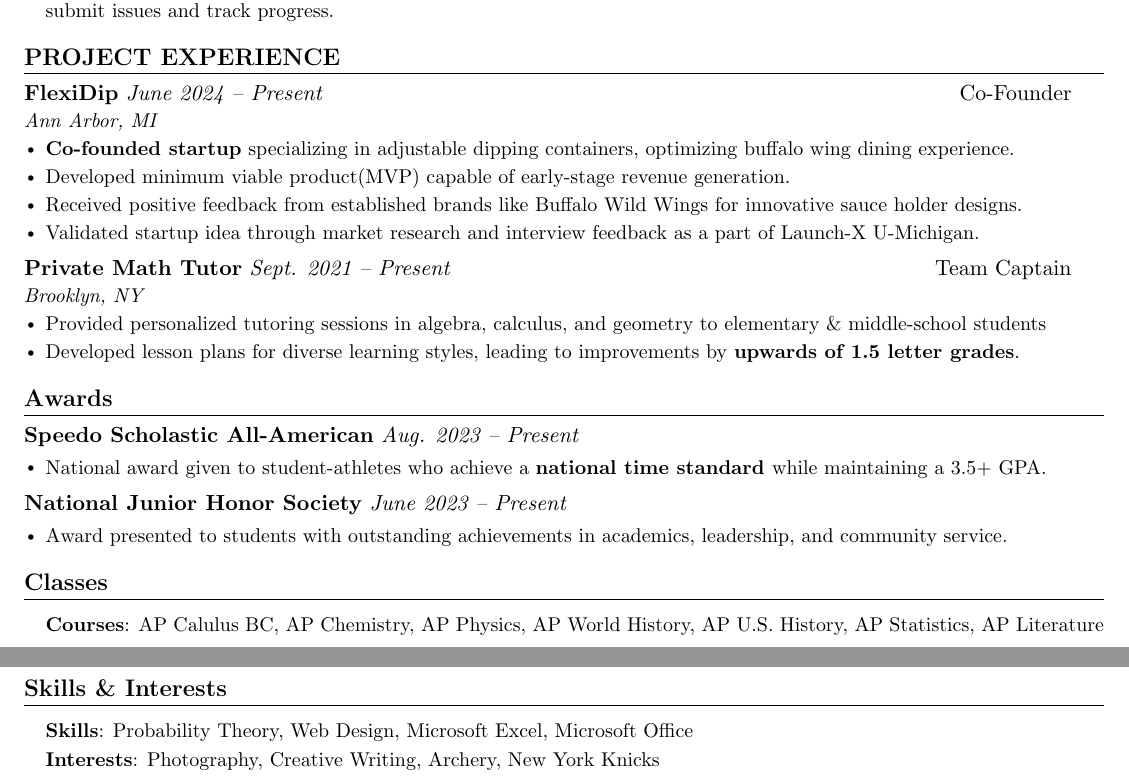
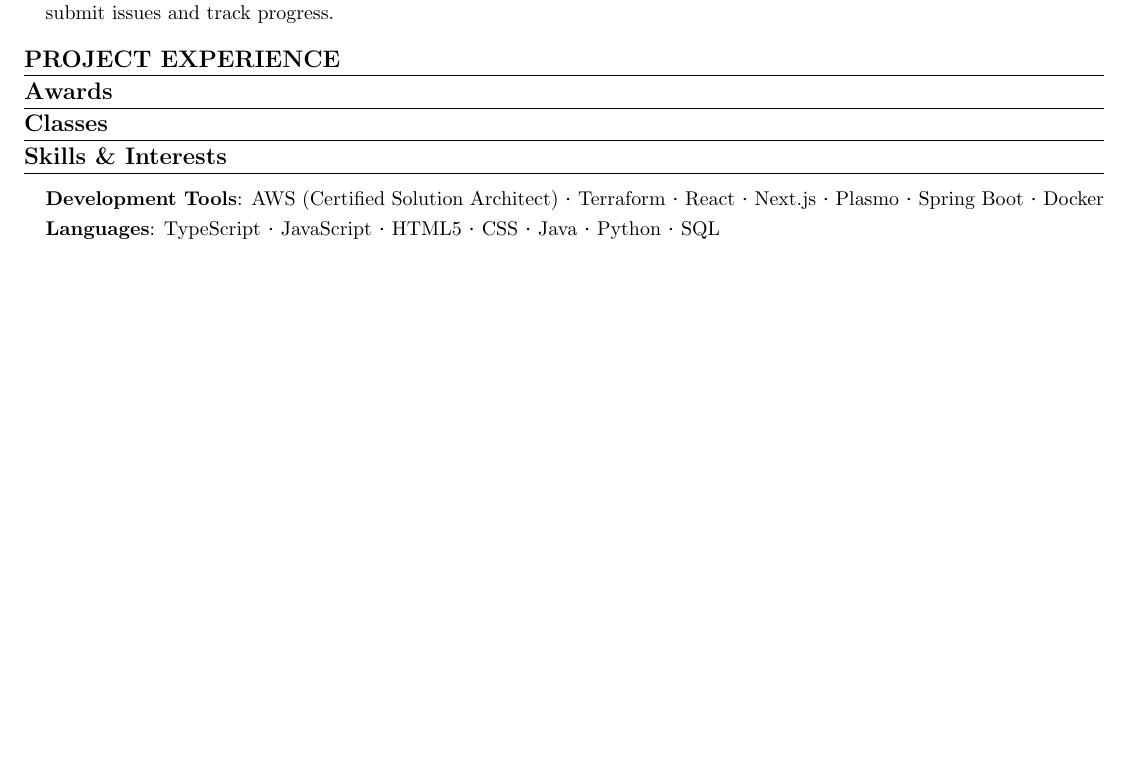
Before and after one commit to HiokKuek/resume, a LaTeX CV (tan_hiok_kuek_resume.tex): two parts of pages 1 and 2 of 2 before the commit and part of the page after it, the two joined at a grey line, cut so that both start at the same text, the shorter picture padded with empty space. Compiled offline with pdfLaTeX.

```diff
--- a/tan_hiok_kuek_resume.tex
+++ b/tan_hiok_kuek_resume.tex
@@ -157,67 +157,67 @@
 
 %-----------PROJECT EXPERIENCE-----------
 \section{PROJECT EXPERIENCE}
-  \resumeSubHeadingListStart
+  % \resumeSubHeadingListStart
 
-    \resumeSubheading
-      {FlexiDip}{June 2024 -- Present}
-      {Co-Founder}{Ann Arbor, MI}
-      \resumeItemListStart
-        \resumeItem{\textbf{Co-founded startup} specializing in adjustable dipping containers, optimizing buffalo wing dining experience.}
-        \resumeItem{Developed minimum viable product(MVP) capable of early-stage revenue generation.}
-        \resumeItem{Received positive feedback from established brands like Buffalo Wild Wings for innovative sauce holder designs.}
-        \resumeItem{Validated startup idea through market research and interview feedback as a part of Launch-X U-Michigan.}
-      \resumeItemListEnd
+  %   \resumeSubheading
+  %     {FlexiDip}{June 2024 -- Present}
+  %     {Co-Founder}{Ann Arbor, MI}
+  %     \resumeItemListStart
+  %       \resumeItem{\textbf{Co-founded startup} specializing in adjustable dipping containers, optimizing buffalo wing dining experience.}
+  %       \resumeItem{Developed minimum viable product(MVP) capable of early-stage revenue generation.}
+  %       \resumeItem{Received positive feedback from established brands like Buffalo Wild Wings for innovative sauce holder designs.}
+  %       \resumeItem{Validated startup idea through market research and interview feedback as a part of Launch-X U-Michigan.}
+  %     \resumeItemListEnd
 
-    \resumeSubheading
-      {Private Math Tutor}{Sept. 2021 -- Present}
-      {Team Captain}{Brooklyn, NY}
-      \resumeItemListStart
-        \resumeItem{Provided personalized tutoring sessions in algebra, calculus, and geometry to elementary \& middle-school students}
-        \resumeItem{Developed lesson plans for diverse learning styles, leading to improvements by \textbf{upwards of 1.5 letter grades}.}
-        \resumeItemListEnd
+  %   \resumeSubheading
+  %     {Private Math Tutor}{Sept. 2021 -- Present}
+  %     {Team Captain}{Brooklyn, NY}
+  %     \resumeItemListStart
+  %       \resumeItem{Provided personalized tutoring sessions in algebra, calculus, and geometry to elementary \& middle-school students}
+  %       \resumeItem{Developed lesson plans for diverse learning styles, leading to improvements by \textbf{upwards of 1.5 letter grades}.}
+  %       \resumeItemListEnd
 
-  \resumeSubHeadingListEnd
+  % \resumeSubHeadingListEnd
 
 
 \section{Awards}
-    \resumeSubHeadingListStart
-      \resumeSubheading
-      {Speedo Scholastic All-American}{Aug. 2023 -- Present}
-      {}{}
-      \resumeItemListStart
-      \vspace{-4mm}
-        \resumeItem{National award given to student-athletes who achieve a \textbf{national time standard }while maintaining a 3.5+ GPA.}
-      \resumeItemListEnd
+    % \resumeSubHeadingListStart
+    %   \resumeSubheading
+    %   {Speedo Scholastic All-American}{Aug. 2023 -- Present}
+    %   {}{}
+    %   \resumeItemListStart
+    %   \vspace{-4mm}
+    %     \resumeItem{National award given to student-athletes who achieve a \textbf{national time standard }while maintaining a 3.5+ GPA.}
+    %   \resumeItemListEnd
 
-    \resumeSubheading
-      {National Junior Honor Society}{June 2023 -- Present}
-      {}{}
-      \resumeItemListStart
-      \vspace{-4mm}
-        \resumeItem{Award presented to students with outstanding achievements in academics, leadership, and community service.}
-      \resumeItemListEnd
-    \resumeSubHeadingListEnd
+    % \resumeSubheading
+    %   {National Junior Honor Society}{June 2023 -- Present}
+    %   {}{}
+    %   \resumeItemListStart
+    %   \vspace{-4mm}
+    %     \resumeItem{Award presented to students with outstanding achievements in academics, leadership, and community service.}
+    %   \resumeItemListEnd
+    % \resumeSubHeadingListEnd
 
 %-----------Courses-----------
 \section{Classes}
- \begin{itemize}[leftmargin=0.15in, label={}]
-    \small{\item{
-    \vspace{1mm}
-     \textbf{Courses}{: AP Calulus BC, AP Chemistry, AP Physics, AP World History, AP U.S. History, AP Statistics, AP Literature} \\
+%  \begin{itemize}[leftmargin=0.15in, label={}]
+%     \small{\item{
+%     \vspace{1mm}
+%      \textbf{Courses}{: AP Calulus BC, AP Chemistry, AP Physics, AP World History, AP U.S. History, AP Statistics, AP Literature} \\
 
-    }}
- \end{itemize}
+%     }}
+%  \end{itemize}
 
 %-----------Skill and Interests-----------
 \section{Skills \& Interests}
  \begin{itemize}[leftmargin=0.15in, label={}]
     \small{\item{
     \vspace{1mm}
-     \textbf{Skills}{: Probability Theory, Web Design, Microsoft Excel, Microsoft Office} \\
-     \vspace{1mm}
-     \textbf{Interests}{: Photography, Creative Writing, Archery, New York Knicks} \\
-     \vspace{1mm}
+    \textbf{Development Tools}{: AWS (Certified Solution Architect) {\bfseries\large$\cdot$} Terraform {\bfseries\large$\cdot$} React {\bfseries\large$\cdot$} Next.js {\bfseries\large$\cdot$} Plasmo  {\bfseries\large$\cdot$} Spring Boot {\bfseries\large$\cdot$} Docker } \\
+    \vspace{1mm}
+    \textbf{Languages}{: TypeScript {\bfseries\large$\cdot$} JavaScript {\bfseries\large$\cdot$} HTML5 {\bfseries\large$\cdot$} CSS {\bfseries\large$\cdot$} Java {\bfseries\large$\cdot$} Python {\bfseries\large$\cdot$} SQL} \\
+    \vspace{1mm}
 
     }}
  \end{itemize}
```
Also changed, not shown: tan_hiok_kuek_resume.pdf.
